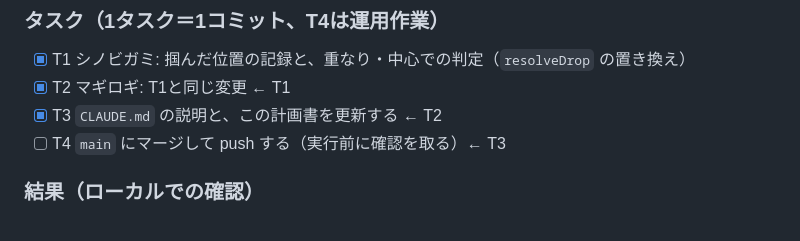
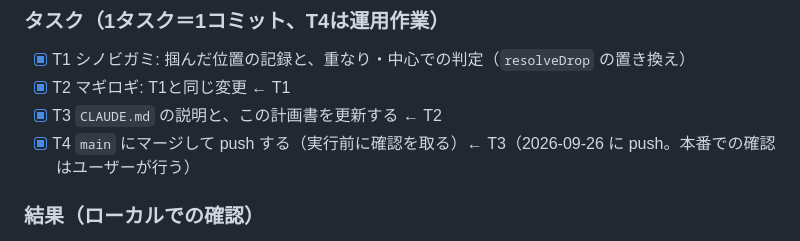
Before and after one commit to kasuta/TRPG, a Markdown page: docs/plan-2026-09-features.md, the part around the change. GitHub-like rendering.

Commit message:
計画書にドラッグの当たり判定の改善の公開を記録
Co-Authored-By: Claude Opus 5.5 <noreply@anthropic.com>

```diff
--- a/docs/plan-2026-09-features.md
+++ b/docs/plan-2026-09-features.md
@@ -252,7 +252,7 @@
 - [x] T1 シノビガミ: 掴んだ位置の記録と、重なり・中心での判定（`resolveDrop` の置き換え）
 - [x] T2 マギロギ: T1と同じ変更 ← T1
 - [x] T3 `CLAUDE.md` の説明と、この計画書を更新する ← T2
-- [ ] T4 `main` にマージして push する（実行前に確認を取る）← T3
+- [x] T4 `main` にマージして push する（実行前に確認を取る）← T3（2026-09-26 に push。本番での確認はユーザーが行う）
 
 ### 結果（ローカルでの確認）
 両アプリで、合成したドラッグイベントを使って確かめた。行を中央で掴み、動かしている行の上端の位置を指定した。
```
